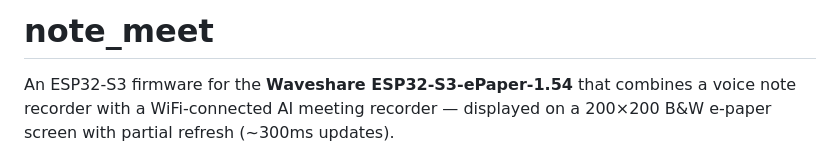
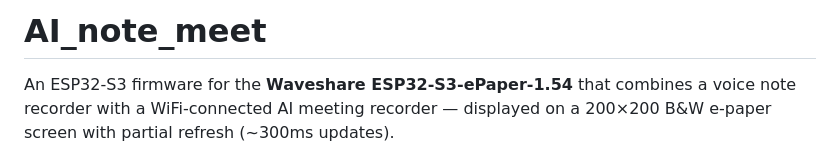
Before and after one commit to URL42/ai-note-meet, a Markdown page: README.md, the part around the change. Rendered like a GitHub page.

```diff
--- a/README.md
+++ b/README.md
@@ -1,4 +1,4 @@
-# note_meet
+# AI_note_meet
 
 An ESP32-S3 firmware for the **Waveshare ESP32-S3-ePaper-1.54** that combines a voice note recorder with a WiFi-connected AI meeting recorder — displayed on a 200×200 B&W e-paper screen with partial refresh (~300ms updates).
 
```
